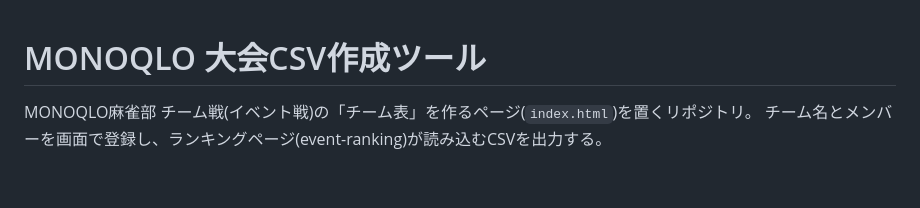
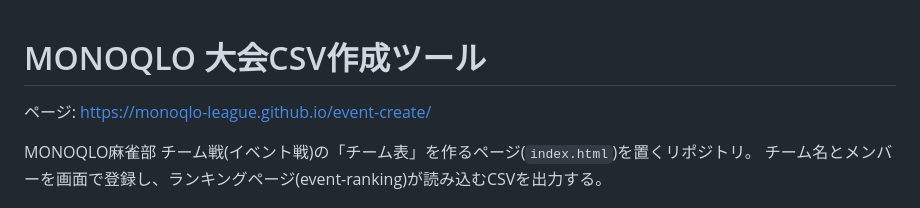
Before and after one commit to monoqlo-league/event-create, a Markdown page: README.md, the part around the change. Drawn GitHub-style; blank space fills up the shorter version.

Commit message:
README にページのURLを記載
Co-Authored-By: Claude Opus 5.5 <noreply@anthropic.com>
Claude-Session: https://claude.ai/code/session_014My8mxtR2HkwemsuagngH1

```diff
--- a/README.md
+++ b/README.md
@@ -1,4 +1,6 @@
 # MONOQLO 大会CSV作成ツール
+
+ページ: https://monoqlo-league.github.io/event-create/
 
 MONOQLO麻雀部 チーム戦(イベント戦)の「チーム表」を作るページ(`index.html`)を置くリポジトリ。
 チーム名とメンバーを画面で登録し、ランキングページ(event-ranking)が読み込むCSVを出力する。
```
